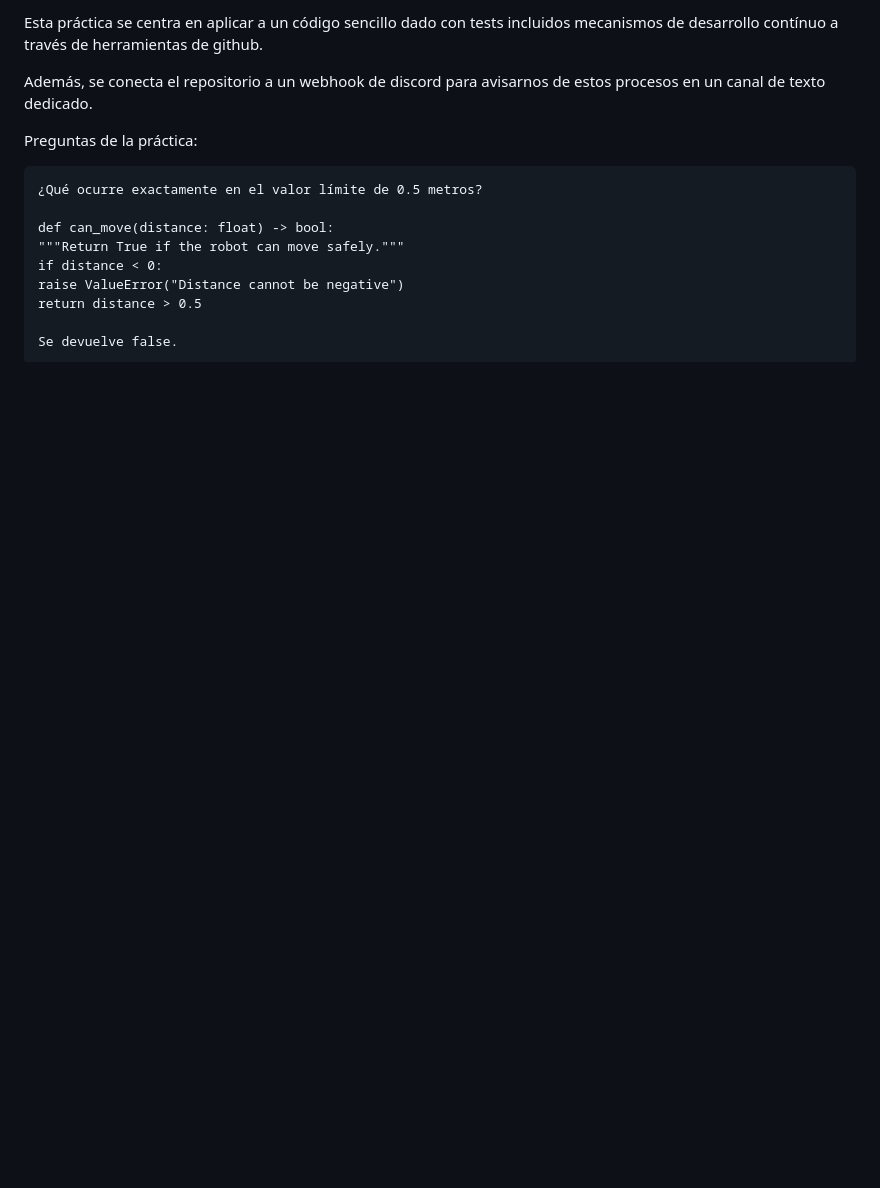
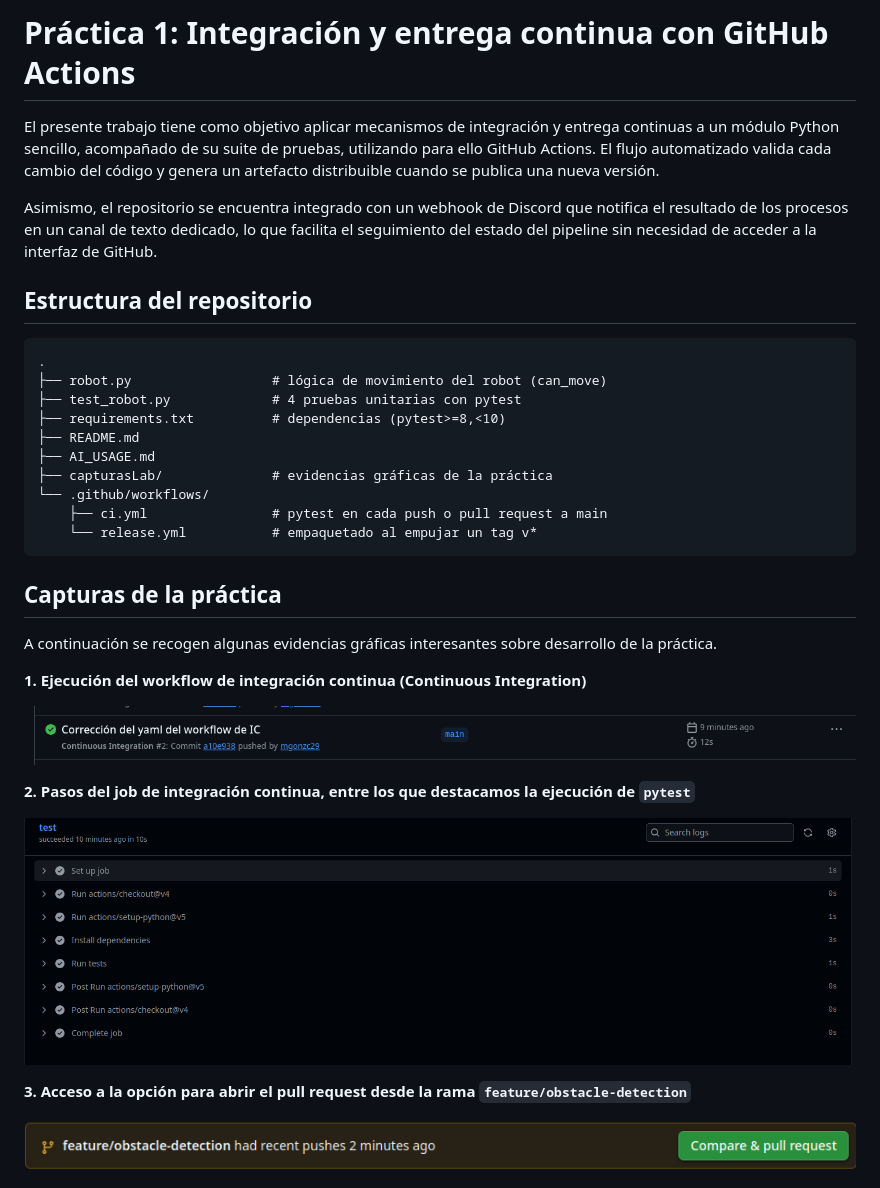
Before and after one commit to mgonzc29/devops-robot-demo, a Markdown page: README.md, the part around one of its changes. Rendered like a GitHub page; pictures changed too: capturasLab/im1.png (added), capturasLab/im2.png (added), capturasLab/im4.png (added); blank space fills up the shorter version.

````diff
--- a/README.md
+++ b/README.md
@@ -1,16 +1,37 @@
- Esta práctica se centra en aplicar a un código sencillo dado con tests incluidos mecanismos de desarrollo contínuo a través de herramientas de github.
+# Práctica 1: Integración y entrega continua con GitHub Actions
 
- Además, se conecta el repositorio a un webhook de discord para avisarnos de estos procesos en un canal de texto dedicado.
+El presente trabajo tiene como objetivo aplicar mecanismos de integración y entrega continuas a un módulo Python sencillo, acompañado de su suite de pruebas, utilizando para ello GitHub Actions. El flujo automatizado valida cada cambio del código y genera un artefacto distribuible cuando se publica una nueva versión.
 
- Preguntas de la práctica:
+Asimismo, el repositorio se encuentra integrado con un webhook de Discord que notifica el resultado de los procesos en un canal de texto dedicado, lo que facilita el seguimiento del estado del pipeline sin necesidad de acceder a la interfaz de GitHub.
 
+## Estructura del repositorio
 
-    ¿Qué ocurre exactamente en el valor límite de 0.5 metros?
+```text
+.
+├── robot.py                  # lógica de movimiento del robot (can_move)
+├── test_robot.py             # 4 pruebas unitarias con pytest
+├── requirements.txt          # dependencias (pytest>=8,<10)
+├── README.md
+├── AI_USAGE.md
+├── capturasLab/              # evidencias gráficas de la práctica
+└── .github/workflows/
+    ├── ci.yml                # pytest en cada push o pull request a main
+    └── release.yml           # empaquetado al empujar un tag v*
+```
 
-    def can_move(distance: float) -> bool:
-    """Return True if the robot can move safely."""
-    if distance < 0:
-    raise ValueError("Distance cannot be negative")
-    return distance > 0.5
+## Capturas de la práctica
 
-    Se devuelve false.
+A continuación se recogen algunas evidencias gráficas interesantes sobre desarrollo de la práctica.
+
+**1. Ejecución del workflow de integración continua (Continuous Integration)**
+
+![Captura 1](capturasLab/im1.png)
+
+**2. Pasos del job de integración continua, entre los que destacamos la ejecución de `pytest`**
+
+![Captura 2](capturasLab/im2.png)
+
+**3. Acceso a la opción para abrir el pull request desde la rama `feature/obstacle-detection`**
+
+![Captura 3](capturasLab/im4.png)
+
````
Also changed, not shown: other parts of README.md (+27 -0 lines), AI_USAGE.md (added, +16 -0 lines), capturasLab/im5.png (added), capturasLab/im6.png (added), capturasLab/im7.png (added).
